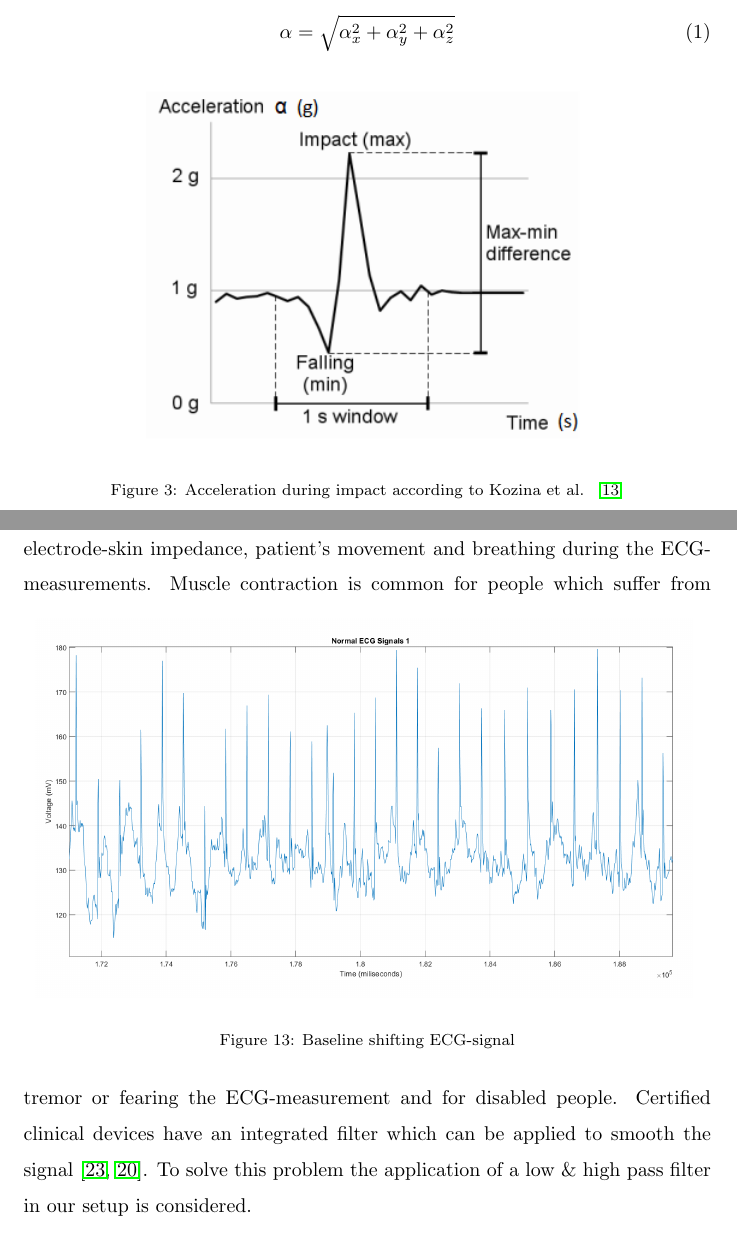
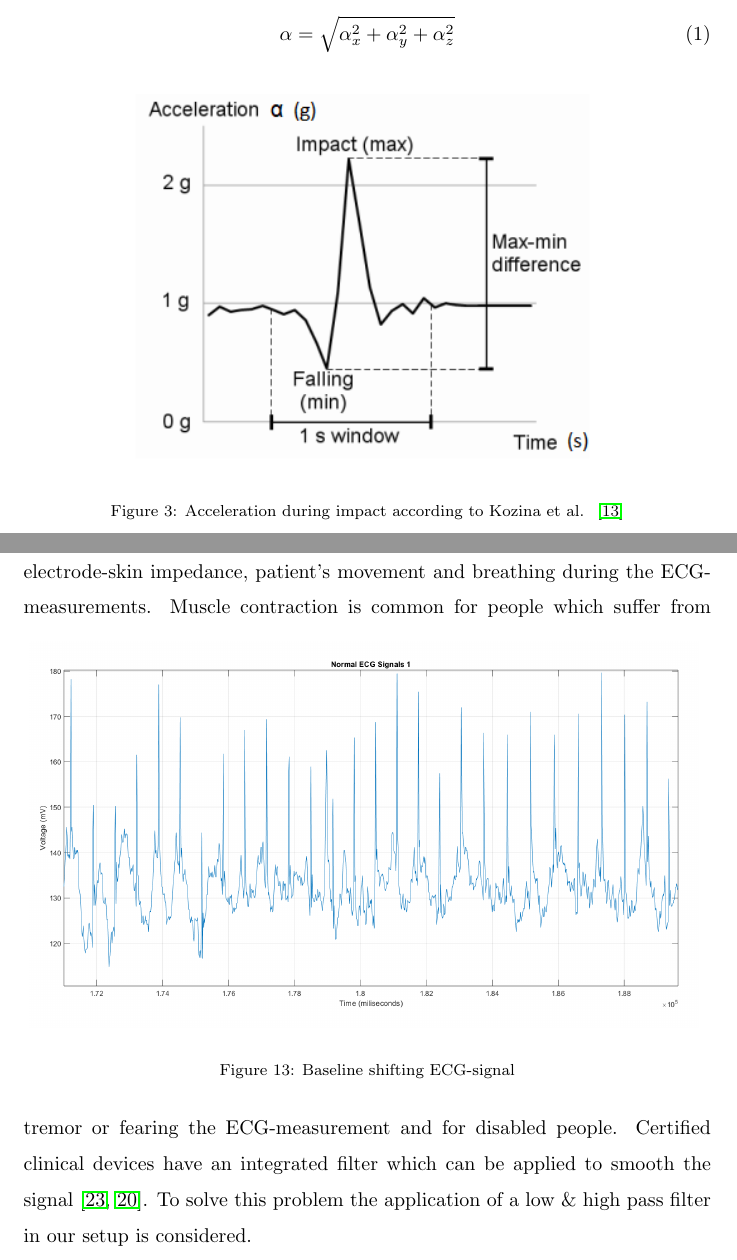
Before and after one commit to LuLaBl/-Network-and-Computer-Applications, a LaTeX paper (elsarticle -template/elsarticle-template/A wearable fall-detection system for smart cities.tex): two parts of pages 9 and 30 of 43, joined at a grey line, cut so that both start at the same text. Compiled offline with pdfLaTeX.

Commit message:
Formatting changes done

```diff
--- a/elsarticle -template/elsarticle-template/A wearable fall-detection system for smart cities.tex
+++ b/elsarticle -template/elsarticle-template/A wearable fall-detection system for smart cities.tex
@@ -194,7 +194,7 @@ The pre-fall phase illustrates a stationary position of the person where the mea
 
 \begin{figure}[!ht]
 	\centering
-	\includegraphics[scale=1]{Images/KozinaImpact}
+	\includegraphics[scale=1.05]{Images/KozinaImpact}
 	\caption[Acceleration during impact]{Acceleration during impact according to Kozina et al. ~\cite{Kozina}}
 	\label{fig:fallKozina}
 \end{figure}
@@ -589,7 +589,7 @@ Concerning the hardware of the prototype, there are some aspects that need to be
 If we consider the used ECG-sensor architecture, we encountered differences in signal quality that includes noise and baseline shifting (see Figure \ref{fig:ECGBaselineShifting}). The reasons for these distinctions in signal quality were explained by the supervising physician. Baseline wander (BW) disturbances are caused by variations in electrode-skin impedance, patient's movement and breathing during the ECG-measurements.
 \begin{figure}[!ht]
 	\centering
-	\includegraphics[scale=0.27]{Images/NormalECG1.png}
+	\includegraphics[scale=0.275]{Images/NormalECG1.png}
 	\caption[Measured ECG-signal]{Baseline shifting ECG-signal}
 	\label{fig:ECGBaselineShifting}
 \end{figure}
```
Also changed, not shown: elsarticle -template/elsarticle-template/A wearable fall-detection system for smart cities.pdf, 2 other files.
